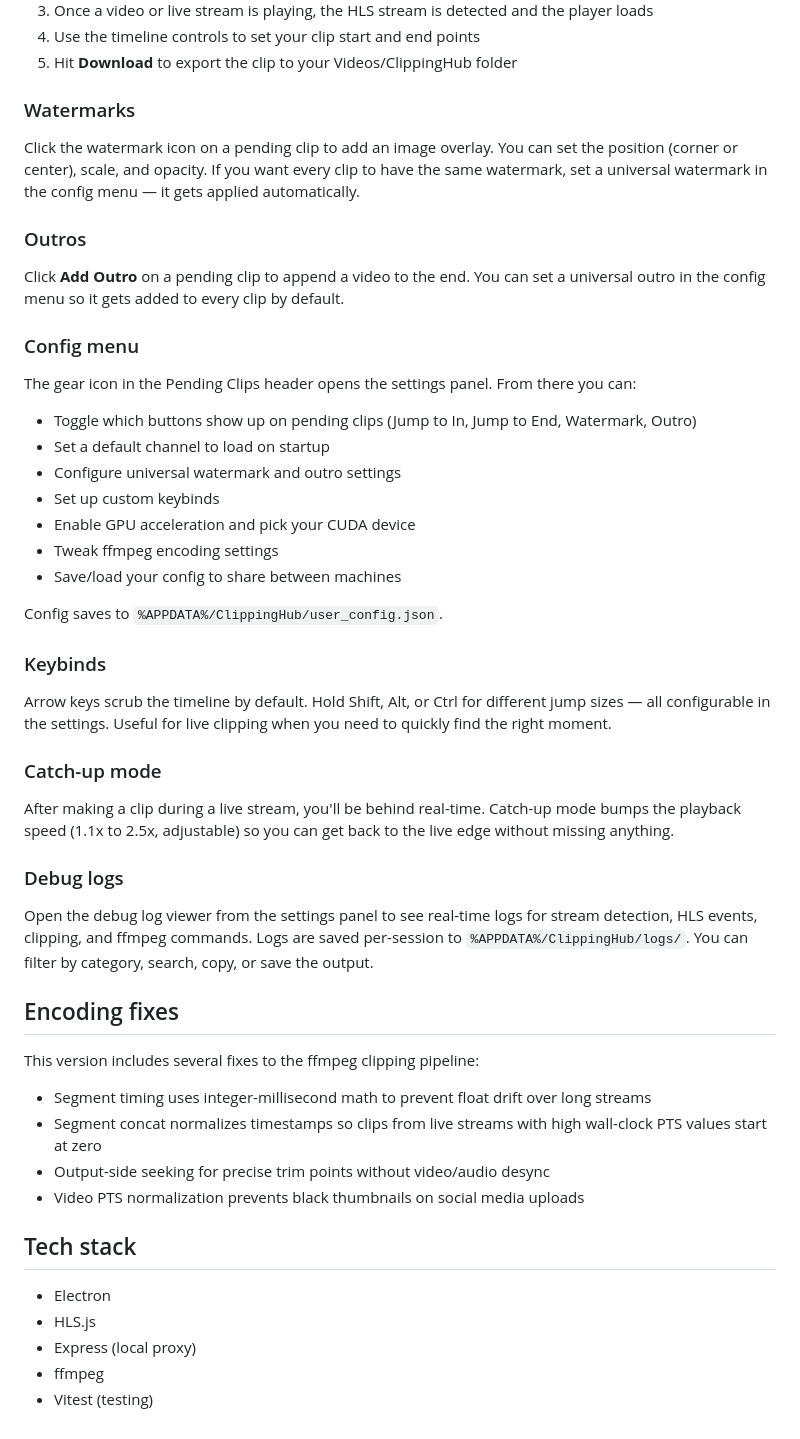
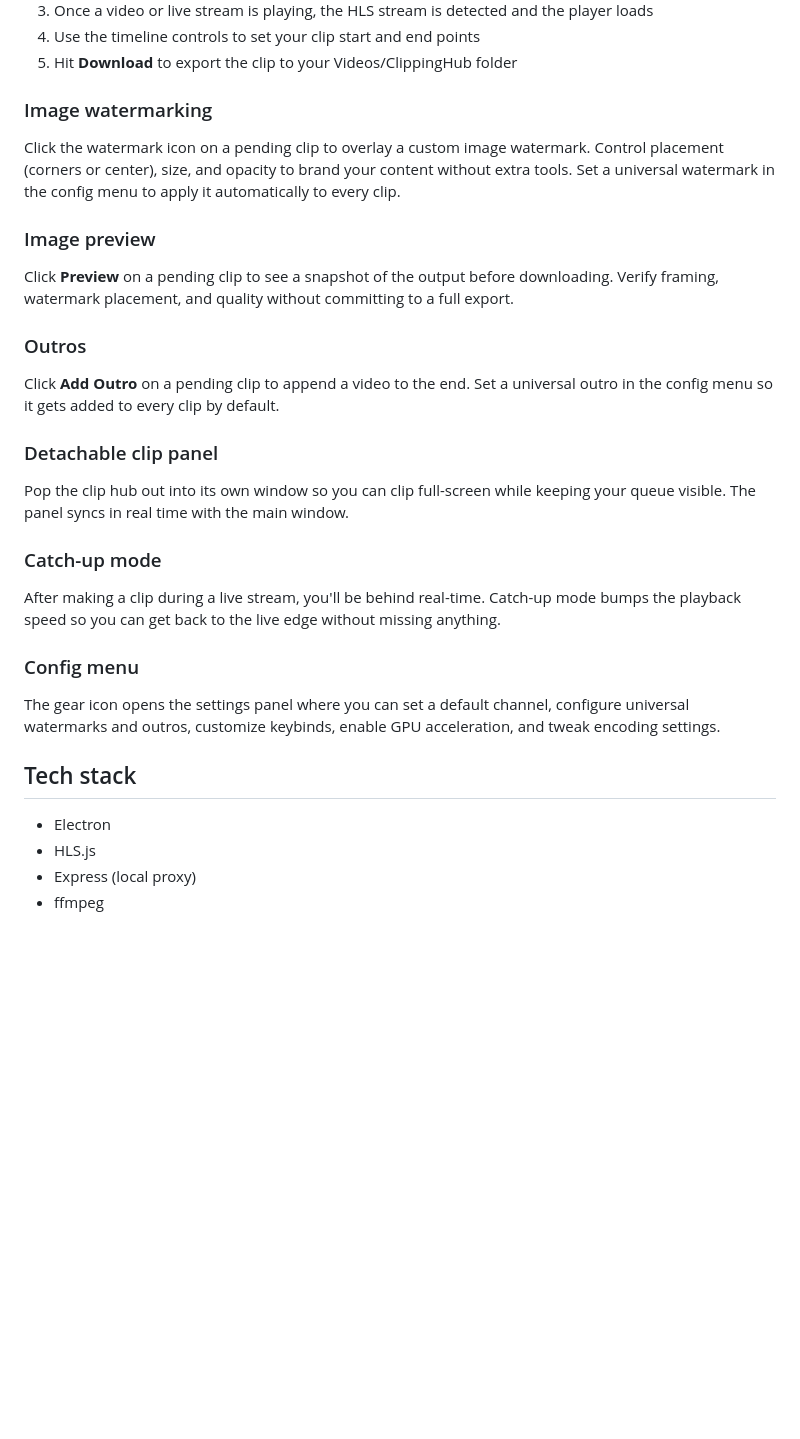
Before and after one commit to Coltinating/ClippingHub, a Markdown page: README.md, the part around one of its changes. Rendered like a GitHub page; blank space fills up the shorter version.

```diff
--- a/README.md
+++ b/README.md
@@ -70,48 +67,29 @@ Alternatively, on Windows you can just double-click `INSTALL.bat` instead of typ
 4. Use the timeline controls to set your clip start and end points
 5. Hit **Download** to export the clip to your Videos/ClippingHub folder
 
-### Watermarks
+### Image watermarking
 
-Click the watermark icon on a pending clip to add an image overlay. You can set the position (corner or center), scale, and opacity. If you want every clip to have the same watermark, set a universal watermark in the config menu — it gets applied automatically.
+Click the watermark icon on a pending clip to overlay a custom image watermark. Control placement (corners or center), size, and opacity to brand your content without extra tools. Set a universal watermark in the config menu to apply it automatically to every clip.
+
+### Image preview
+
+Click **Preview** on a pending clip to see a snapshot of the output before downloading. Verify framing, watermark placement, and quality without committing to a full export.
 
 ### Outros
 
-Click **Add Outro** on a pending clip to append a video to the end. You can set a universal outro in the config menu so it gets added to every clip by default.
+Click **Add Outro** on a pending clip to append a video to the end. Set a universal outro in the config menu so it gets added to every clip by default.
+
+### Detachable clip panel
+
+Pop the clip hub out into its own window so you can clip full-screen while keeping your queue visible. The panel syncs in real time with the main window.
+
+### Catch-up mode
+
+After making a clip during a live stream, you'll be behind real-time. Catch-up mode bumps the playback speed so you can get back to the live edge without missing anything.
 
 ### Config menu
 
-The gear icon in the Pending Clips header opens the settings panel. From there you can:
-
-- Toggle which buttons show up on pending clips (Jump to In, Jump to End, Watermark, Outro)
-- Set a default channel to load on startup
-- Configure universal watermark and outro settings
-- Set up custom keybinds
-- Enable GPU acceleration and pick your CUDA device
-- Tweak ffmpeg encoding settings
-- Save/load your config to share between machines
-
-Config saves to `%APPDATA%/ClippingHub/user_config.json`.
-
-### Keybinds
-
-Arrow keys scrub the timeline by default. Hold Shift, Alt, or Ctrl for different jump sizes — all configurable in the settings. Useful for live clipping when you need to quickly find the right moment.
-
-### Catch-up mode
-
-After making a clip during a live stream, you'll be behind real-time. Catch-up mode bumps the playback speed (1.1x to 2.5x, adjustable) so you can get back to the live edge without missing anything.
-
-### Debug logs
-
-Open the debug log viewer from the settings panel to see real-time logs for stream detection, HLS events, clipping, and ffmpeg commands. Logs are saved per-session to `%APPDATA%/ClippingHub/logs/`. You can filter by category, search, copy, or save the output.
-
-## Encoding fixes
-
-This version includes several fixes to the ffmpeg clipping pipeline:
-
-- Segment timing uses integer-millisecond math to prevent float drift over long streams
-- Segment concat normalizes timestamps so clips from live streams with high wall-clock PTS values start at zero
-- Output-side seeking for precise trim points without video/audio desync
-- Video PTS normalization prevents black thumbnails on social media uploads
+The gear icon opens the settings panel where you can set a default channel, configure universal watermarks and outros, customize keybinds, enable GPU acceleration, and tweak encoding settings.
 
 ## Tech stack
 
@@ -119,4 +97,3 @@ This version includes several fixes to the ffmpeg clipping pipeline:
 - HLS.js
 - Express (local proxy)
 - ffmpeg
-- Vitest (testing)
```
Also changed, not shown: other parts of README.md (+8 -11 lines), assets/ui.png (added), 10 other files.
